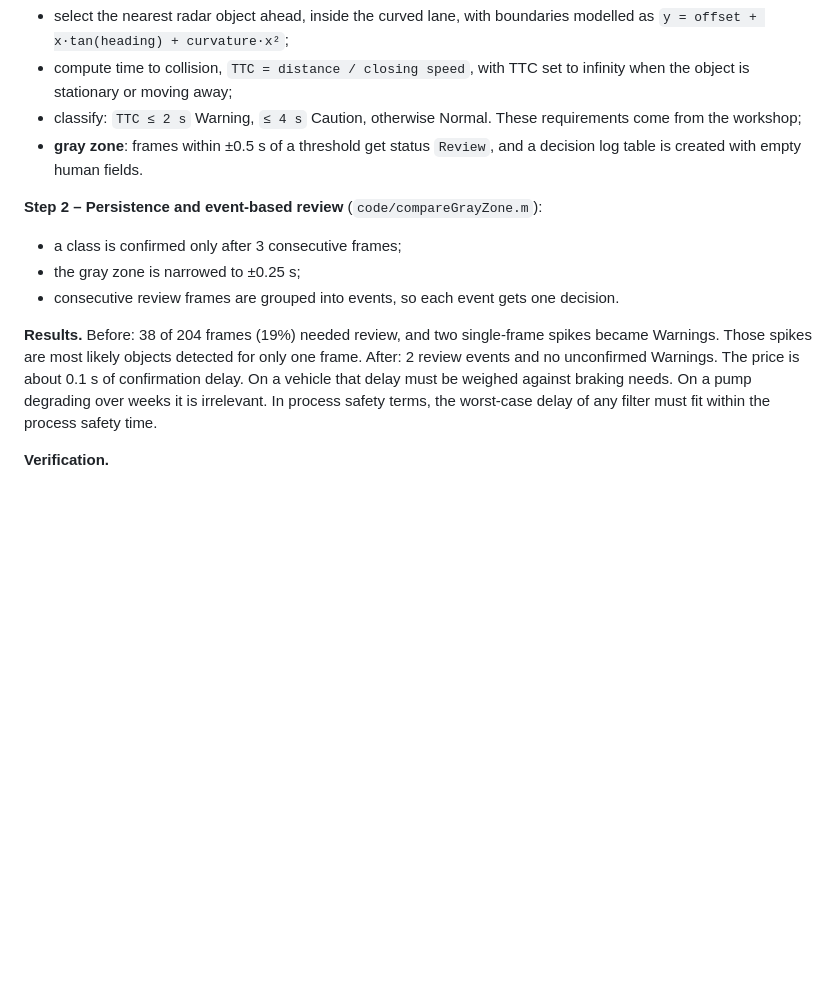
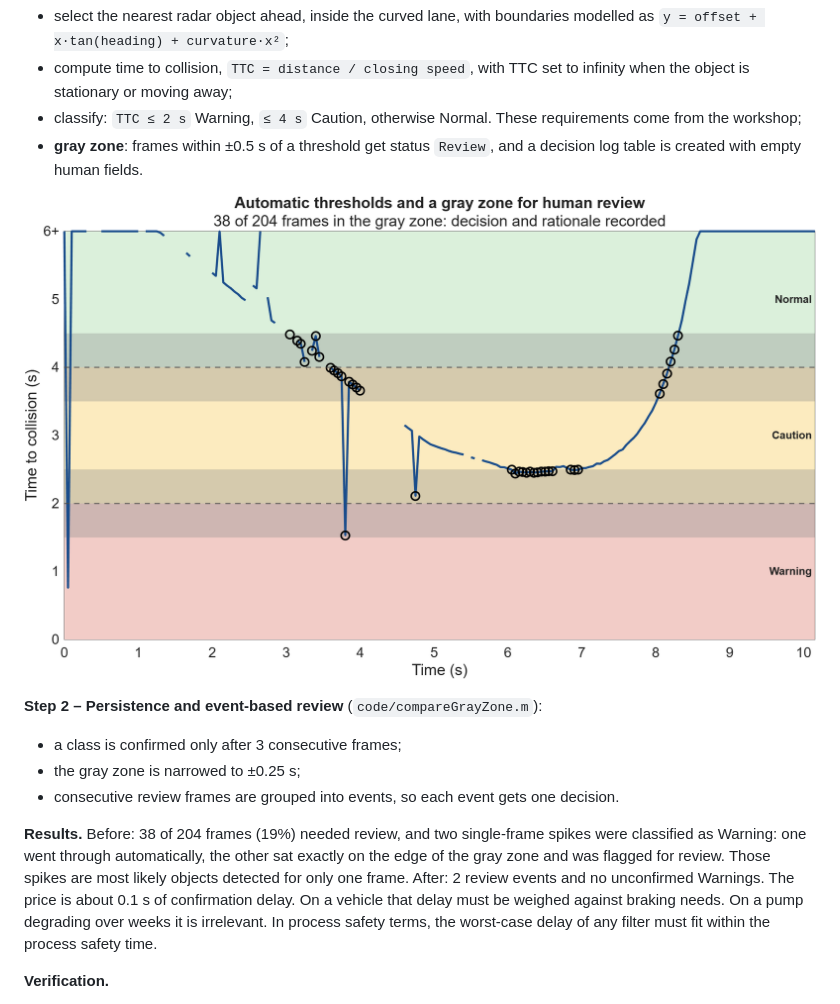
Before and after one commit to GianluigiRiccardi/Gray-zone-alarm-review, a Markdown page: README.md, the part around the change. Drawn GitHub-style; pictures changed too: figures/ttc_grayzone.png (added); blank space fills up the shorter version.

Commit message:
Add TTC gray-zone figure; clarify the two single-frame spikes
Co-Authored-By: Claude Opus 5.5 <noreply@anthropic.com>
Claude-Session: https://claude.ai/code/session_01M3DjpthbKbndH47P3Byf7b

```diff
--- a/README.md
+++ b/README.md
@@ -42,13 +42,15 @@ The idea comes from two sources:
 - classify: `TTC ≤ 2 s` Warning, `≤ 4 s` Caution, otherwise Normal. These requirements come from the workshop;
 - **gray zone**: frames within ±0.5 s of a threshold get status `Review`, and a decision log table is created with empty human fields.
 
+![Time to collision with Warning, Caution and Normal bands and the gray zones](figures/ttc_grayzone.png)
+
 **Step 2 – Persistence and event-based review** (`code/compareGrayZone.m`):
 
 - a class is confirmed only after 3 consecutive frames;
 - the gray zone is narrowed to ±0.25 s;
 - consecutive review frames are grouped into events, so each event gets one decision.
 
-**Results.** Before: 38 of 204 frames (19%) needed review, and two single-frame spikes became Warnings. Those spikes are most likely objects detected for only one frame. After: 2 review events and no unconfirmed Warnings. The price is about 0.1 s of confirmation delay. On a vehicle that delay must be weighed against braking needs. On a pump degrading over weeks it is irrelevant. In process safety terms, the worst-case delay of any filter must fit within the process safety time.
+**Results.** Before: 38 of 204 frames (19%) needed review, and two single-frame spikes were classified as Warning: one went through automatically, the other sat exactly on the edge of the gray zone and was flagged for review. Those spikes are most likely objects detected for only one frame. After: 2 review events and no unconfirmed Warnings. The price is about 0.1 s of confirmation delay. On a vehicle that delay must be weighed against braking needs. On a pump degrading over weeks it is irrelevant. In process safety terms, the worst-case delay of any filter must fit within the process safety time.
 
 **Verification.**
 
```
